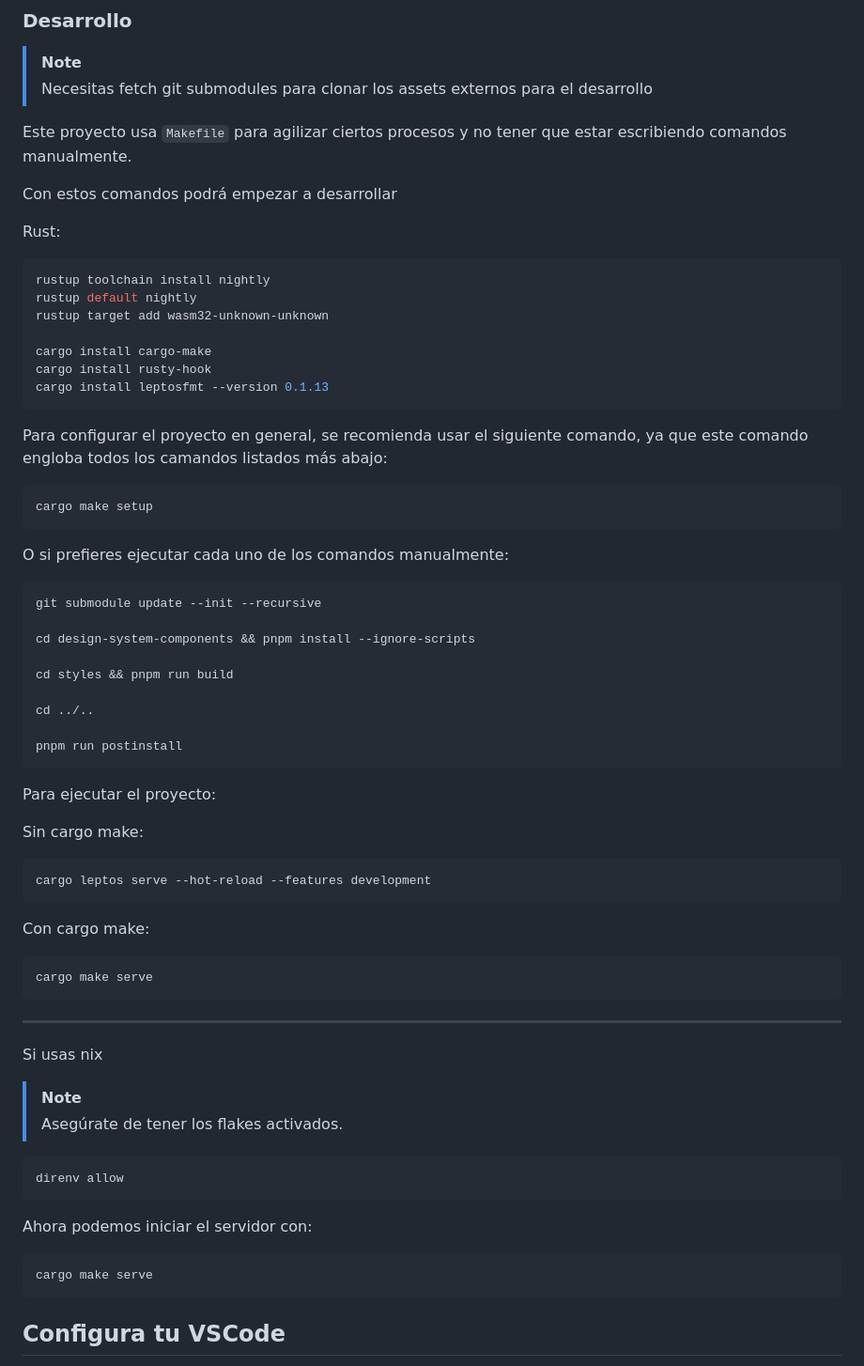
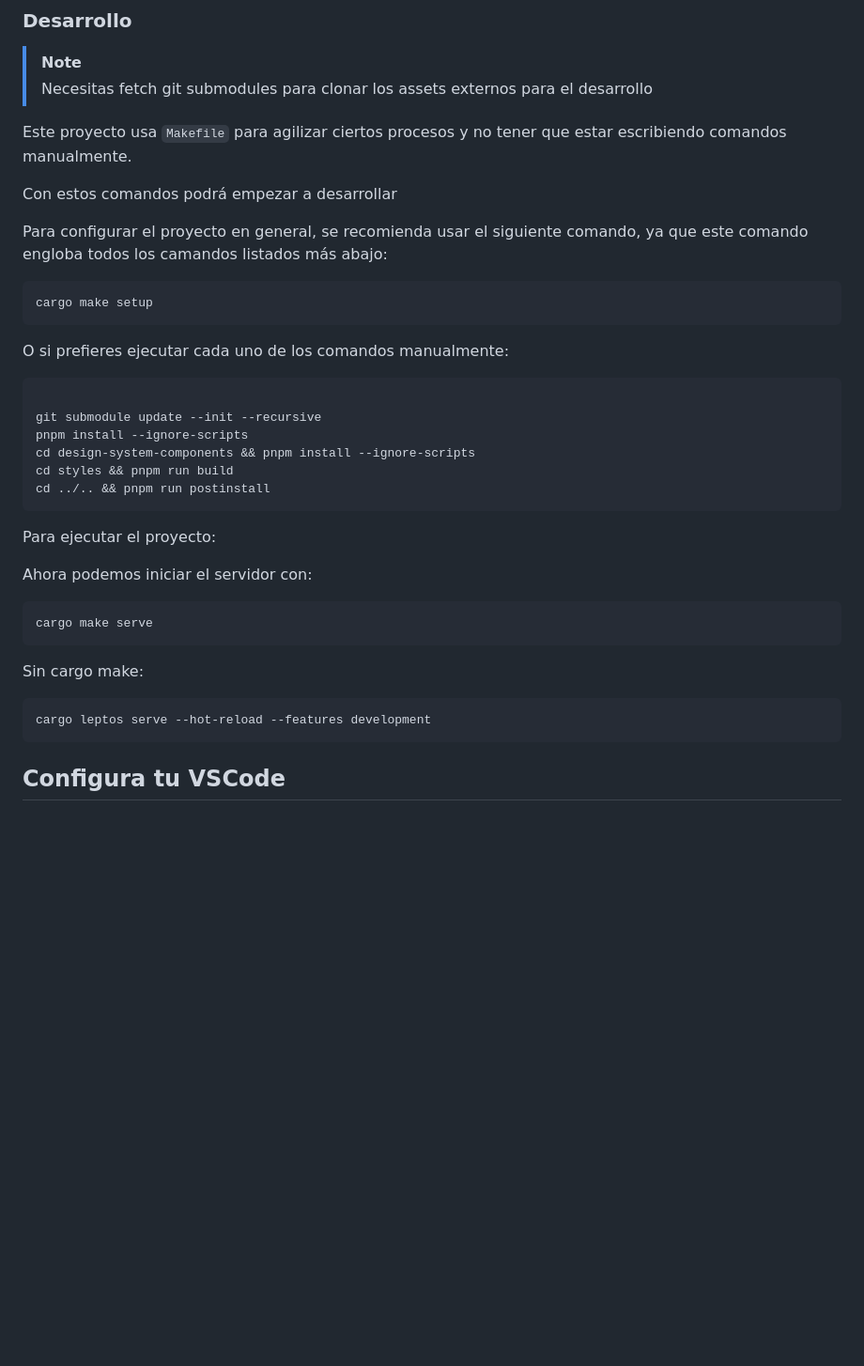
Before and after one commit to RustLangES/RustLangES.github.io, a Markdown page: README.md, the part around one of its changes. Shown at 94% size. Rendered like a GitHub page; blank space fills up the shorter version.

Commit message:
feat(readme): update flow

````diff
--- a/README.md
+++ b/README.md
@@ -50,18 +71,6 @@ Este proyecto usa `Makefile` para agilizar ciertos procesos y no tener que estar
 
 Con estos comandos podrá empezar a desarrollar
 
-Rust:
-
-```bash
-rustup toolchain install nightly
-rustup default nightly
-rustup target add wasm32-unknown-unknown
-
-cargo install cargo-make
-cargo install rusty-hook
-cargo install leptosfmt --version 0.1.13
-```
-
 Para configurar el proyecto en general, se recomienda usar el siguiente comando, ya que este comando engloba todos los camandos listados más abajo:
 
 ```bash
@@ -71,45 +80,25 @@ cargo make setup
 O si prefieres ejecutar cada uno de los comandos manualmente:
 
 ```bash
+
 git submodule update --init --recursive
-
+pnpm install --ignore-scripts
 cd design-system-components && pnpm install --ignore-scripts
-
 cd styles && pnpm run build
-
-cd ../..
-
-pnpm run postinstall
+cd ../.. && pnpm run postinstall
 ```
 
 Para ejecutar el proyecto:
 
-Sin cargo make:
-```bash
-cargo leptos serve --hot-reload --features development
-```
-
-Con cargo make:
+Ahora podemos iniciar el servidor con:
 
 ```bash
 cargo make serve
 ```
 
----
-
-Si usas nix
-
-> [!NOTE]
-> Asegúrate de tener los flakes activados.
-
+Sin cargo make:
 ```bash
-direnv allow
-```
-
-Ahora podemos iniciar el servidor con:
-
-```bash
-cargo make serve
+cargo leptos serve --hot-reload --features development
 ```
 
 ## Configura tu VSCode
````
Also changed, not shown: other parts of README.md (+24 -3 lines).
